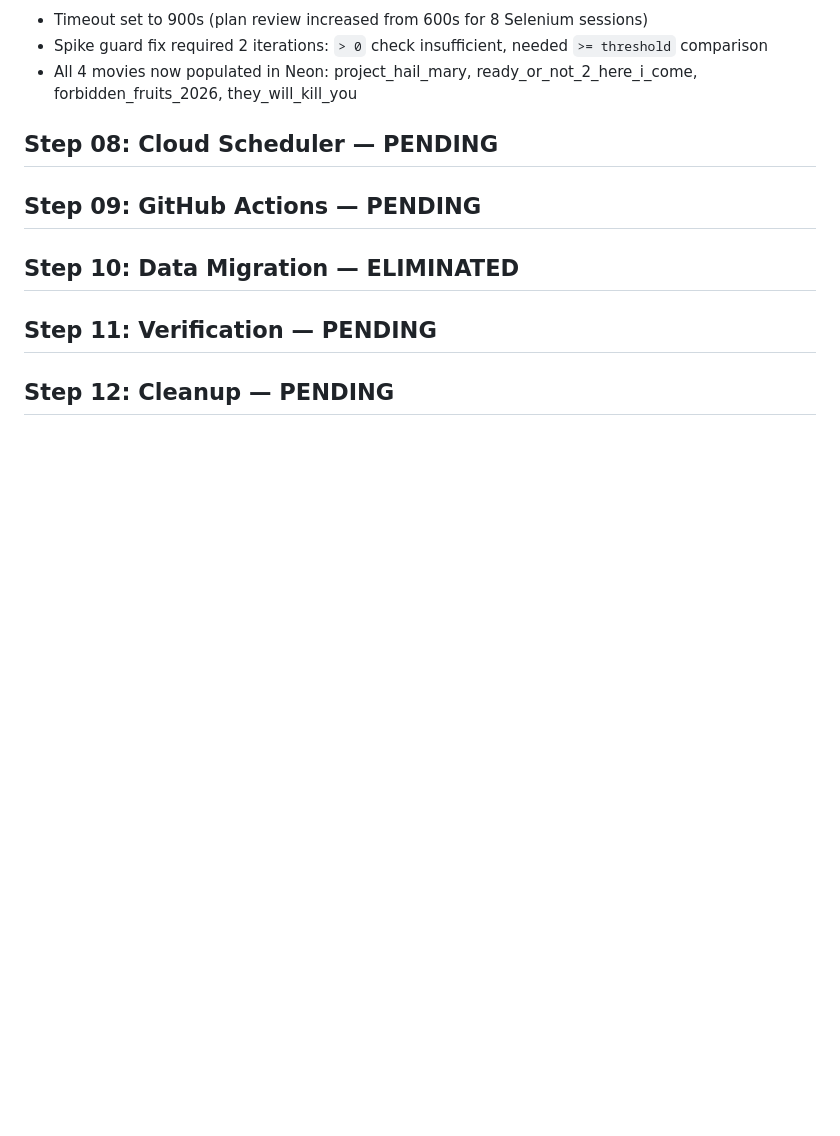
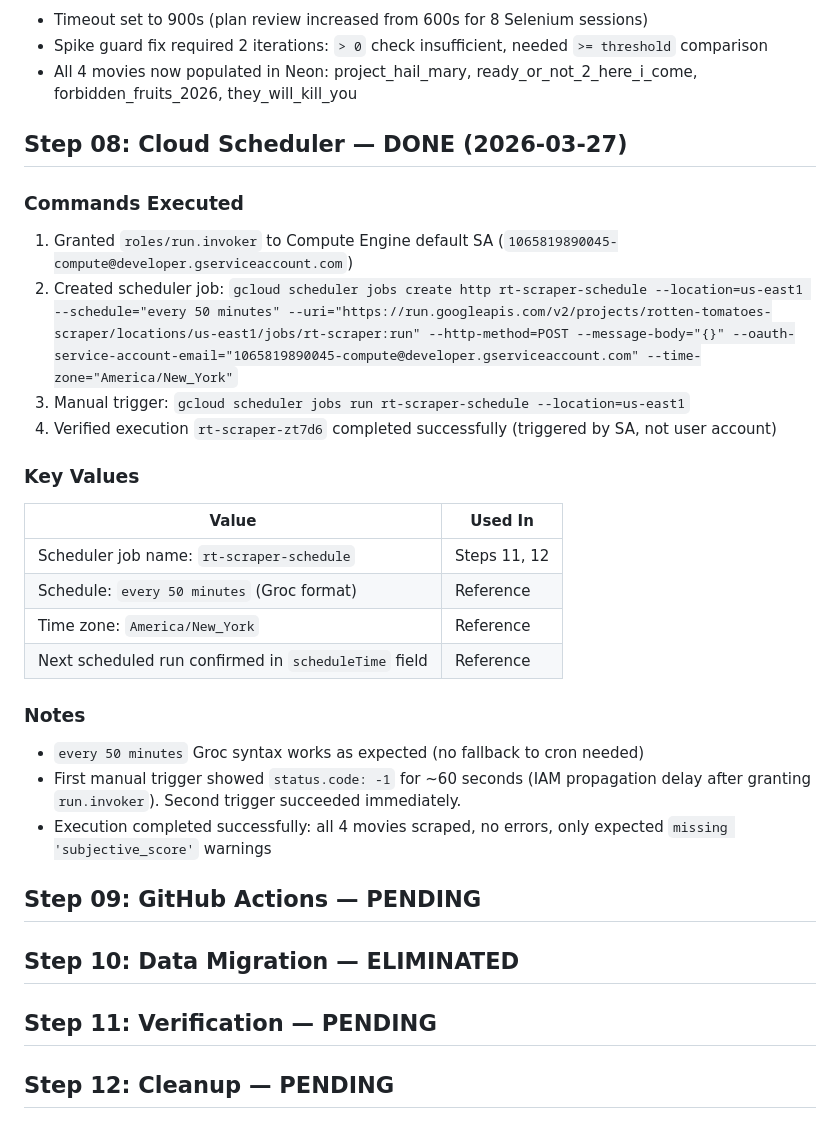
Before and after one commit to jakleh/rotten-tomatoes-analysis, a Markdown page: plan/plan_execution.md, the part around the change. Drawn GitHub-style; blank space fills up the shorter version.

Commit message:
Adding step 8 of scraper/arch v2.

```diff
--- a/plan/plan_execution.md
+++ b/plan/plan_execution.md
@@ -166,7 +166,26 @@ After reviewing `plan/errors/` playbooks, applied 5 additional preventative meas
 - Spike guard fix required 2 iterations: `> 0` check insufficient, needed `>= threshold` comparison
 - All 4 movies now populated in Neon: project_hail_mary, ready_or_not_2_here_i_come, forbidden_fruits_2026, they_will_kill_you
 
-## Step 08: Cloud Scheduler — PENDING
+## Step 08: Cloud Scheduler — DONE (2026-03-27)
+
+### Commands Executed
+1. Granted `roles/run.invoker` to Compute Engine default SA (`1065819890045-compute@developer.gserviceaccount.com`)
+2. Created scheduler job: `gcloud scheduler jobs create http rt-scraper-schedule --location=us-east1 --schedule="every 50 minutes" --uri="https://run.googleapis.com/v2/projects/rotten-tomatoes-scraper/locations/us-east1/jobs/rt-scraper:run" --http-method=POST --message-body="{}" --oauth-service-account-email="1065819890045-compute@developer.gserviceaccount.com" --time-zone="America/New_York"`
+3. Manual trigger: `gcloud scheduler jobs run rt-scraper-schedule --location=us-east1`
+4. Verified execution `rt-scraper-zt7d6` completed successfully (triggered by SA, not user account)
+
+### Key Values
+| Value | Used In |
+|---|---|
+| Scheduler job name: `rt-scraper-schedule` | Steps 11, 12 |
+| Schedule: `every 50 minutes` (Groc format) | Reference |
+| Time zone: `America/New_York` | Reference |
+| Next scheduled run confirmed in `scheduleTime` field | Reference |
+
+### Notes
+- `every 50 minutes` Groc syntax works as expected (no fallback to cron needed)
+- First manual trigger showed `status.code: -1` for ~60 seconds (IAM propagation delay after granting `run.invoker`). Second trigger succeeded immediately.
+- Execution completed successfully: all 4 movies scraped, no errors, only expected `missing 'subjective_score'` warnings
 
 ## Step 09: GitHub Actions — PENDING
 
```
